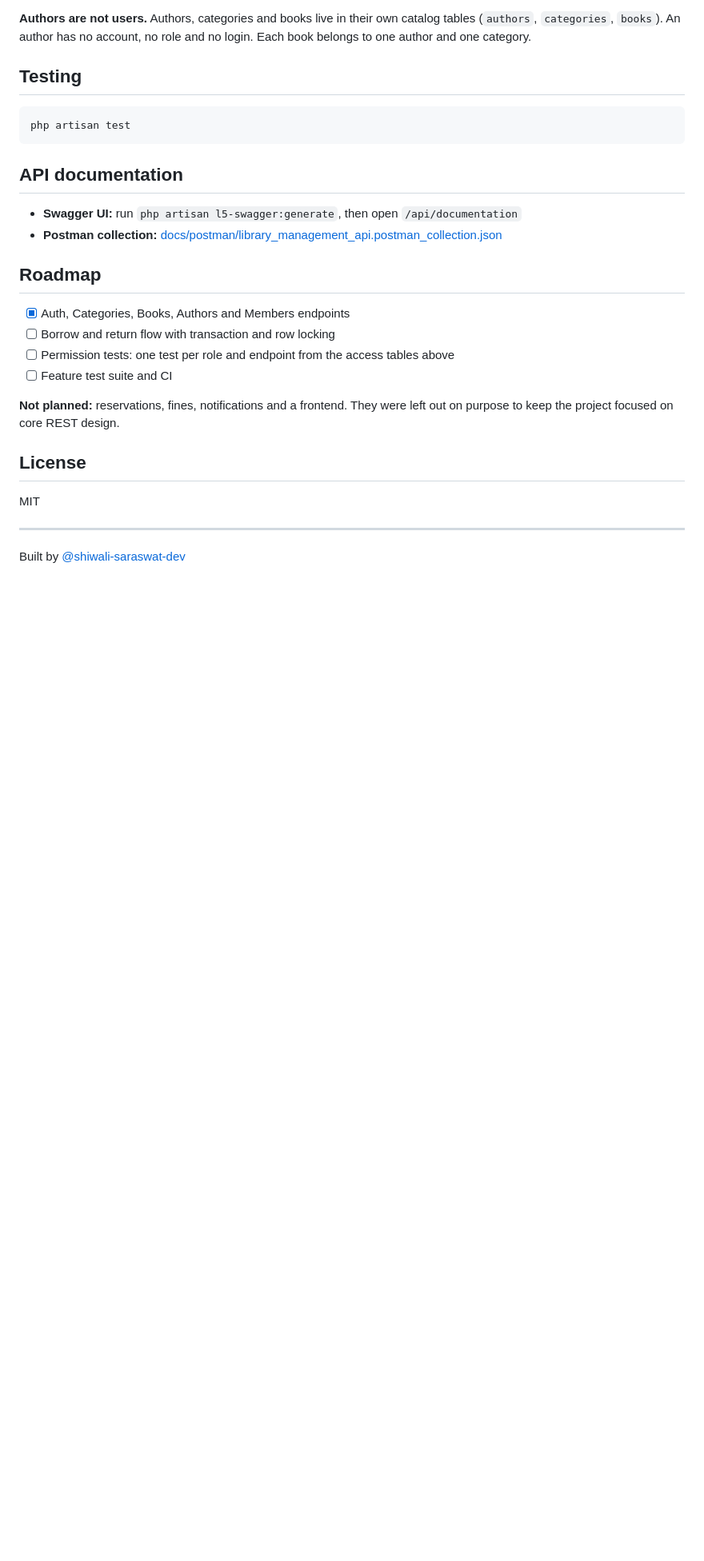
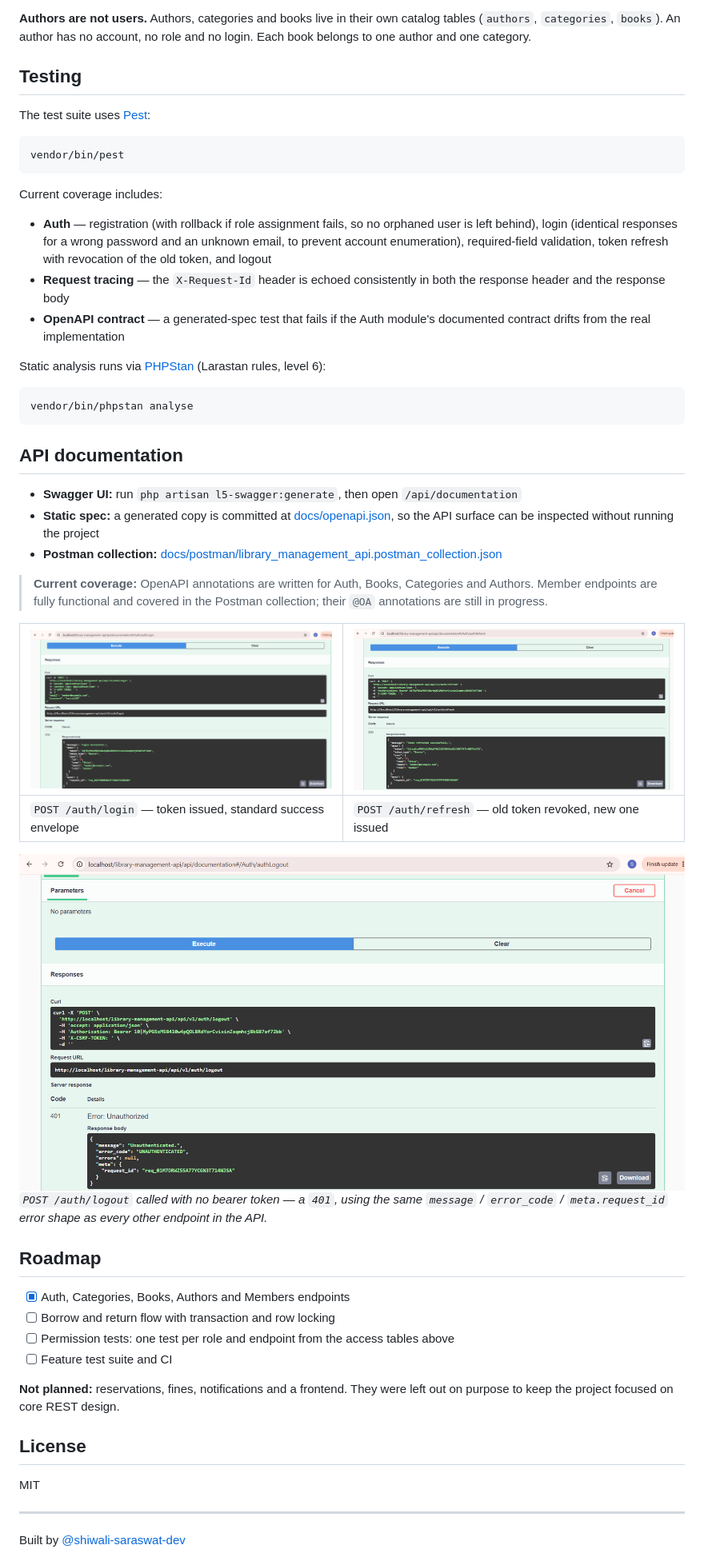
Before and after one commit to shiwali-saraswat-dev/library-management-api, a Markdown page: README.md, the part around the change. Shown at 80% size. Rendered like a GitHub page; pictures changed too: docs/images/swagger-login.png (added), docs/images/swagger-logout.png (added), docs/images/swagger-refresh.png (added); blank space fills up the shorter version.

Commit message:
docs: add Swagger screenshots and update testing/API documentation sections

````diff
--- a/README.md
+++ b/README.md
@@ -301,14 +301,38 @@ app/
 
 ## Testing
 
+The test suite uses [Pest](https://pestphp.com):
+
 ```bash
-php artisan test
+vendor/bin/pest
+```
+
+Current coverage includes:
+
+- **Auth** — registration (with rollback if role assignment fails, so no orphaned user is left behind), login (identical responses for a wrong password and an unknown email, to prevent account enumeration), required-field validation, token refresh with revocation of the old token, and logout
+- **Request tracing** — the `X-Request-Id` header is echoed consistently in both the response header and the response body
+- **OpenAPI contract** — a generated-spec test that fails if the Auth module's documented contract drifts from the real implementation
+
+Static analysis runs via [PHPStan](https://phpstan.org) (Larastan rules, level 6):
+
+```bash
+vendor/bin/phpstan analyse
 ```
 
 ## API documentation
 
 - **Swagger UI:** run `php artisan l5-swagger:generate`, then open `/api/documentation`
+- **Static spec:** a generated copy is committed at [docs/openapi.json](docs/openapi.json), so the API surface can be inspected without running the project
 - **Postman collection:** [docs/postman/library_management_api.postman_collection.json](docs/postman/library_management_api.postman_collection.json)
+
+> **Current coverage:** OpenAPI annotations are written for Auth, Books, Categories and Authors. Member endpoints are fully functional and covered in the Postman collection; their `@OA` annotations are still in progress.
+
+| ![Login](docs/images/swagger-login.png) | ![Refresh](docs/images/swagger-refresh.png) |
+|---|---|
+| `POST /auth/login` — token issued, standard success envelope | `POST /auth/refresh` — old token revoked, new one issued |
+
+![Logout without a token](docs/images/swagger-logout.png)
+*`POST /auth/logout` called with no bearer token — a `401`, using the same `message` / `error_code` / `meta.request_id` error shape as every other endpoint in the API.*
 
 ## Roadmap
 
````
Also changed, not shown: 1 other file.
